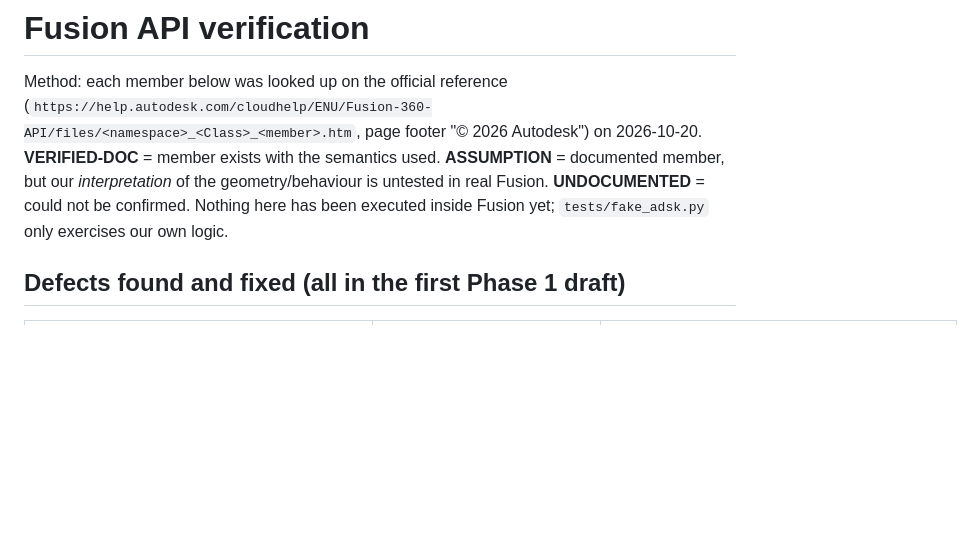
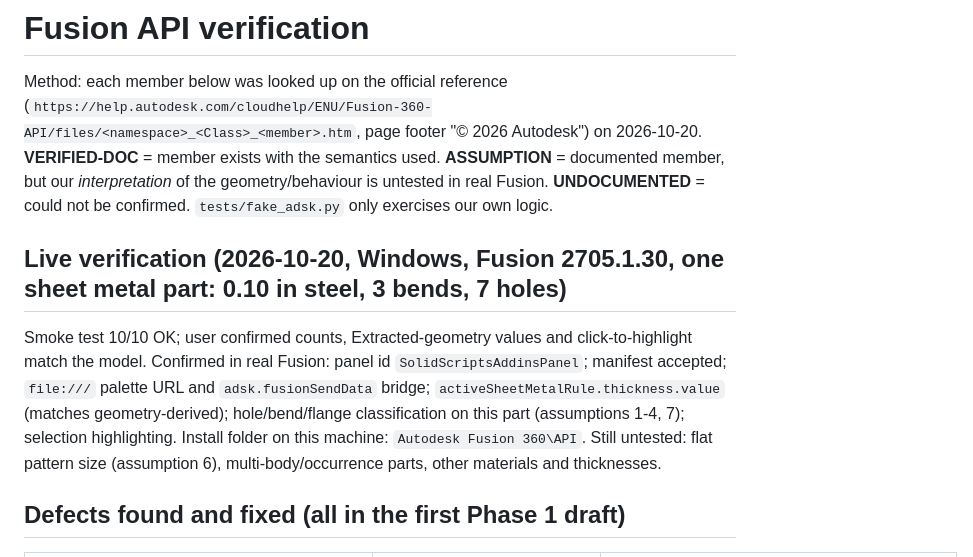
Before and after one commit to devinjburch/Fusion-DFM, a Markdown page: docs/API_VERIFICATION.md, the part around the change. Rendered like a GitHub page; blank space fills up the shorter version.

Commit message:
Record live Fusion verification results
Co-Authored-By: Claude Sonnet 5.5 <noreply@anthropic.com>
Claude-Session: https://claude.ai/code/session_01C4HG9g71k6E5vHc3twXdba

```diff
--- a/docs/API_VERIFICATION.md
+++ b/docs/API_VERIFICATION.md
@@ -4,7 +4,14 @@ Method: each member below was looked up on the official reference
 (`https://help.autodesk.com/cloudhelp/ENU/Fusion-360-API/files/<namespace>_<Class>_<member>.htm`, page footer "© 2026 Autodesk")
 on 2026-10-20. **VERIFIED-DOC** = member exists with the semantics used. **ASSUMPTION** = documented member, but our
 *interpretation* of the geometry/behaviour is untested in real Fusion. **UNDOCUMENTED** = could not be confirmed.
-Nothing here has been executed inside Fusion yet; `tests/fake_adsk.py` only exercises our own logic.
+`tests/fake_adsk.py` only exercises our own logic.
+
+## Live verification (2026-10-20, Windows, Fusion 2705.1.30, one sheet metal part: 0.10 in steel, 3 bends, 7 holes)
+Smoke test 10/10 OK; user confirmed counts, Extracted-geometry values and click-to-highlight match the model.
+Confirmed in real Fusion: panel id `SolidScriptsAddinsPanel`; manifest accepted; `file:///` palette URL and `adsk.fusionSendData` bridge;
+`activeSheetMetalRule.thickness.value` (matches geometry-derived); hole/bend/flange classification on this part (assumptions 1-4, 7);
+selection highlighting. Install folder on this machine: `Autodesk Fusion 360\API`. Still untested: flat pattern size (assumption 6),
+multi-body/occurrence parts, other materials and thicknesses.
 
 ## Defects found and fixed (all in the first Phase 1 draft)
 | Draft code | Problem | Fix |
```
